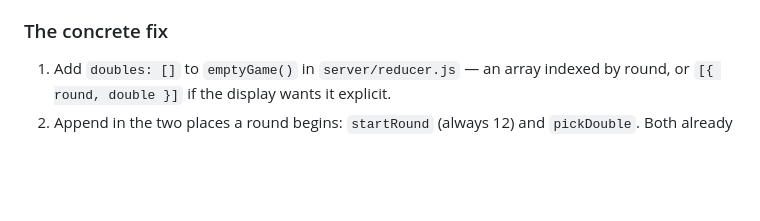
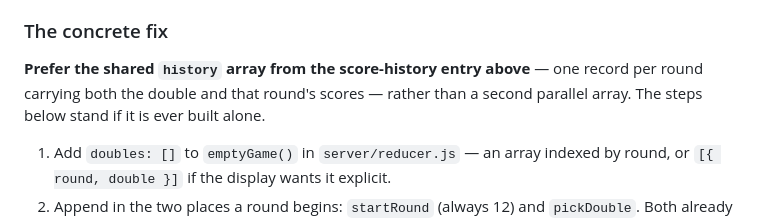
Before and after one commit to petr0n/tallybone, a Markdown page: docs/todo.md, the part around one of its changes. Drawn GitHub-style; blank space fills up the shorter version.

```diff
--- a/docs/todo.md
+++ b/docs/todo.md
@@ -39,6 +96,10 @@ double twice, nothing notices.
   totals, and turn-ins all persist.
 
 ### The concrete fix
+
+**Prefer the shared `history` array from the score-history entry above** — one
+record per round carrying both the double and that round's scores — rather than a
+second parallel array. The steps below stand if it is ever built alone.
 
 1. Add `doubles: []` to `emptyGame()` in `server/reducer.js` — an array indexed
    by round, or `[{ round, double }]` if the display wants it explicit.
```
Also changed, not shown: other parts of docs/todo.md (+57 -0 lines).
